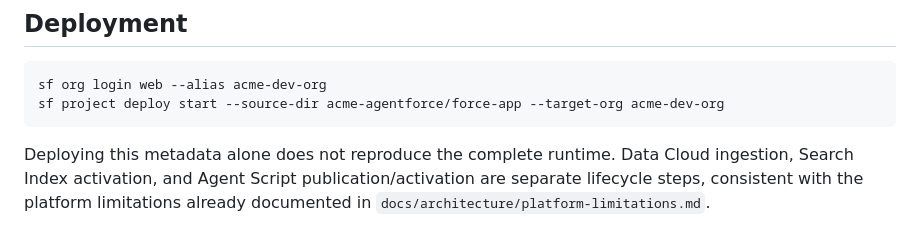
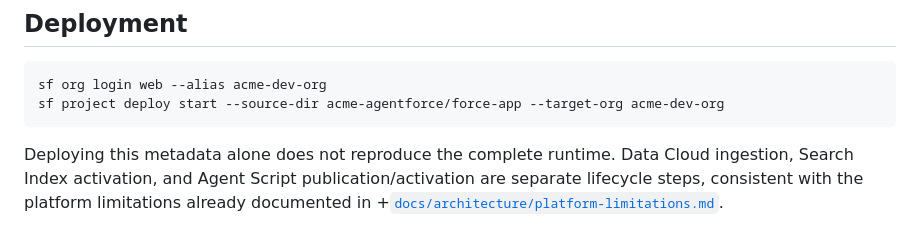
Before and after one commit to anapaulacossichofficial/Investment_Banking-ACME, a Markdown page: acme-agentforce/README.md, the part around the change. GitHub-like rendering.

Commit message:
docs: make platform-limitations.md reference clickable in acme-agentforce/README.md

```diff
--- a/acme-agentforce/README.md
+++ b/acme-agentforce/README.md
@@ -69,4 +69,4 @@ Deploying this metadata alone does not reproduce the complete runtime.
 Data Cloud ingestion, Search Index activation, and Agent Script
 publication/activation are separate lifecycle steps, consistent with the
 platform limitations already documented in
-`docs/architecture/platform-limitations.md`.
++[`docs/architecture/platform-limitations.md`](../docs/architecture/platform-limitations.md).
```
